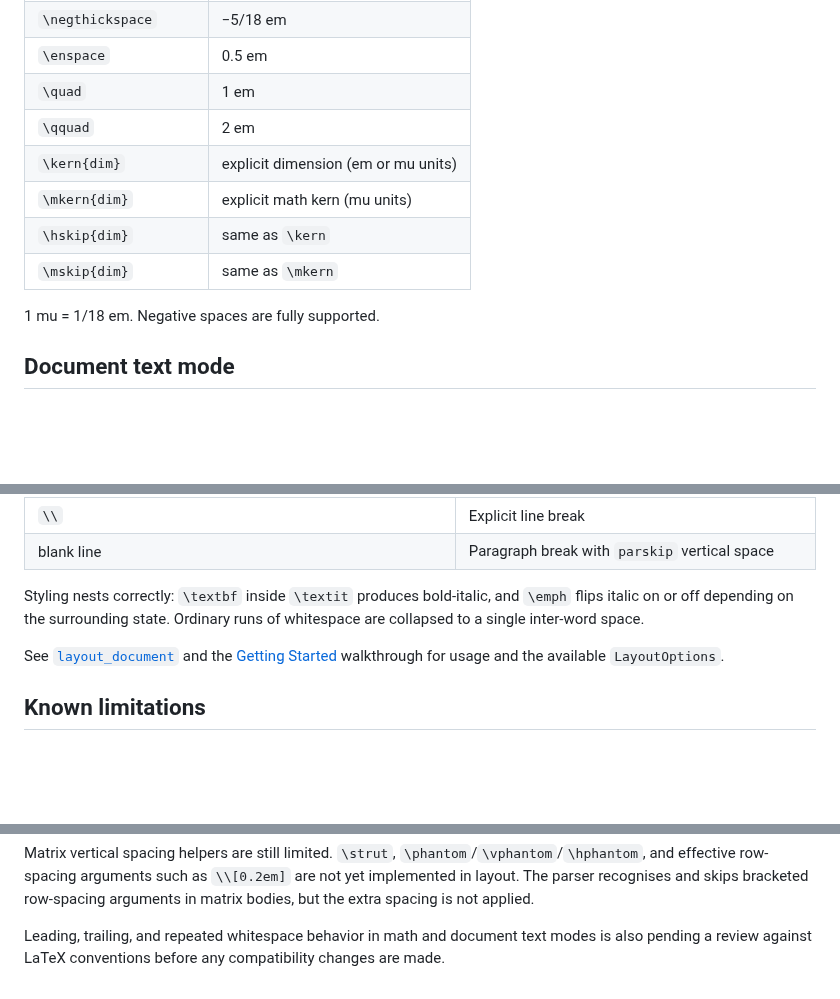
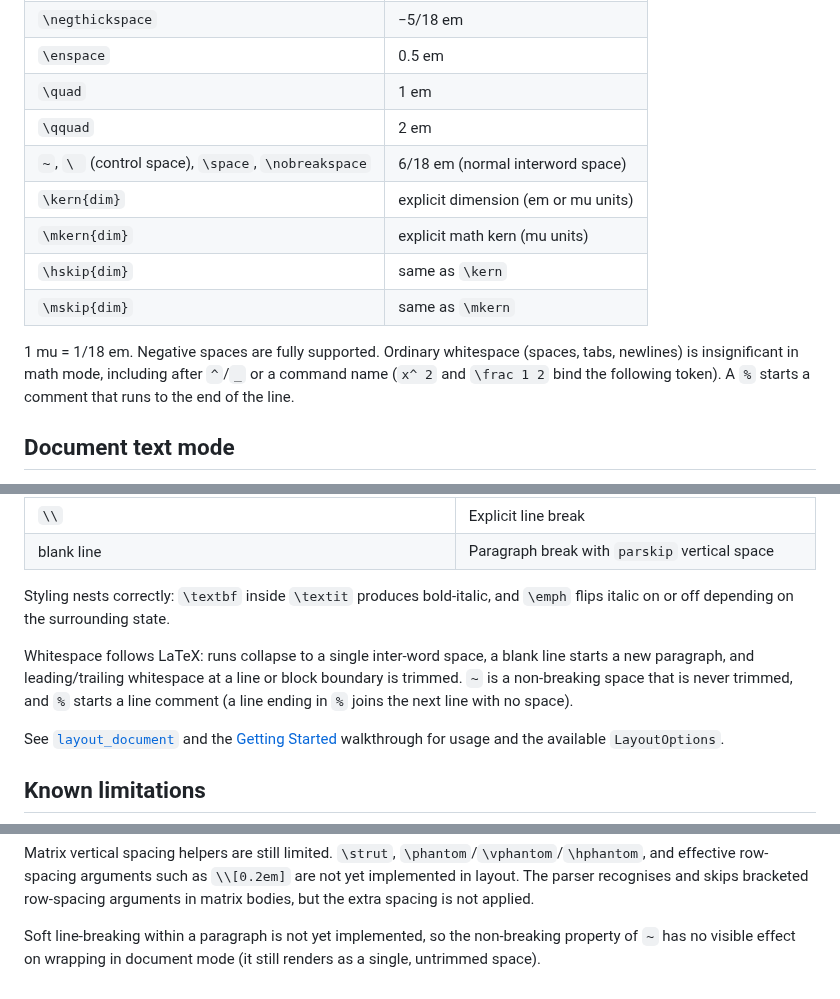
Before and after one commit to dawbarton/TeXLayout.jl, a Markdown page: docs/src/04-commands.md, 3 parts joined by grey strips. GitHub-like rendering; blank space fills up the shorter version.

Commit message:
docs: note the new whitespace, comment, and interword-space behaviour
Briefly document the whitespace changes in this branch:
- Add ~, \ , \space, \nobreakspace to the spacing table (6/18 em).
- Note that ordinary math-mode whitespace is insignificant (including
  after ^/_ or a command name) and that % starts a comment.
- Update the document-mode whitespace paragraph for boundary trimming,
  non-breaking ~, and % line comments, replacing the stale "pending
  review" limitation note.

Docs build verified locally.

Co-Authored-By: Claude Opus 4.8 <noreply@anthropic.com>
Claude-Session: https://claude.ai/code/session_014fuw9z121re8jwhaXHpvF7

```diff
--- a/docs/src/04-commands.md
+++ b/docs/src/04-commands.md
@@ -302,12 +302,16 @@ The following commands insert explicit horizontal space:
 | `\enspace` | 0.5 em |
 | `\quad` | 1 em |
 | `\qquad` | 2 em |
+| `~`, `\ ` (control space), `\space`, `\nobreakspace` | 6/18 em (normal interword space) |
 | `\kern{dim}` | explicit dimension (em or mu units) |
 | `\mkern{dim}` | explicit math kern (mu units) |
 | `\hskip{dim}` | same as `\kern` |
 | `\mskip{dim}` | same as `\mkern` |
 
-1 mu = 1/18 em.  Negative spaces are fully supported.
+1 mu = 1/18 em.  Negative spaces are fully supported.  Ordinary whitespace
+(spaces, tabs, newlines) is insignificant in math mode, including after `^`/`_` or
+a command name (`x^ 2` and `\frac 1 2` bind the following token).  A `%` starts a
+comment that runs to the end of the line.
 
 ## Document text mode
 
@@ -331,8 +335,12 @@ explicitly.  The following constructs are recognised only in this document conte
 | blank line | Paragraph break with `parskip` vertical space |
 
 Styling nests correctly: `\textbf` inside `\textit` produces bold-italic, and `\emph`
-flips italic on or off depending on the surrounding state.  Ordinary runs of
-whitespace are collapsed to a single inter-word space.
+flips italic on or off depending on the surrounding state.
+
+Whitespace follows LaTeX: runs collapse to a single inter-word space, a blank line
+starts a new paragraph, and leading/trailing whitespace at a line or block boundary
+is trimmed.  `~` is a non-breaking space that is never trimmed, and `%` starts a
+line comment (a line ending in `%` joins the next line with no space).
 
 See [`layout_document`](05-api.md) and the [Getting Started](01-getting-started.md#Mixed-text-and-math)
 walkthrough for usage and the available `LayoutOptions`.
@@ -359,6 +367,6 @@ Matrix vertical spacing helpers are still limited.  `\strut`,
 bracketed row-spacing arguments in matrix bodies, but the extra spacing is not
 applied.
 
-Leading, trailing, and repeated whitespace behavior in math and document text modes
-is also pending a review against LaTeX conventions before any compatibility changes
-are made.
+Soft line-breaking within a paragraph is not yet implemented, so the non-breaking
+property of `~` has no visible effect on wrapping in document mode (it still renders
+as a single, untrimmed space).
```
